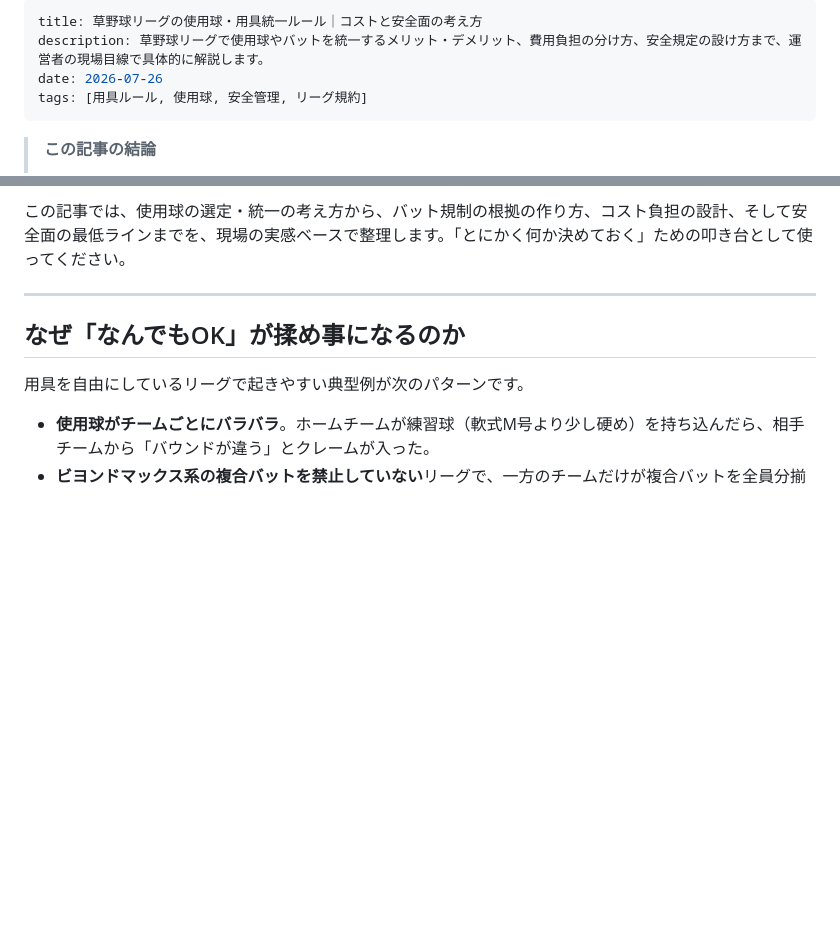
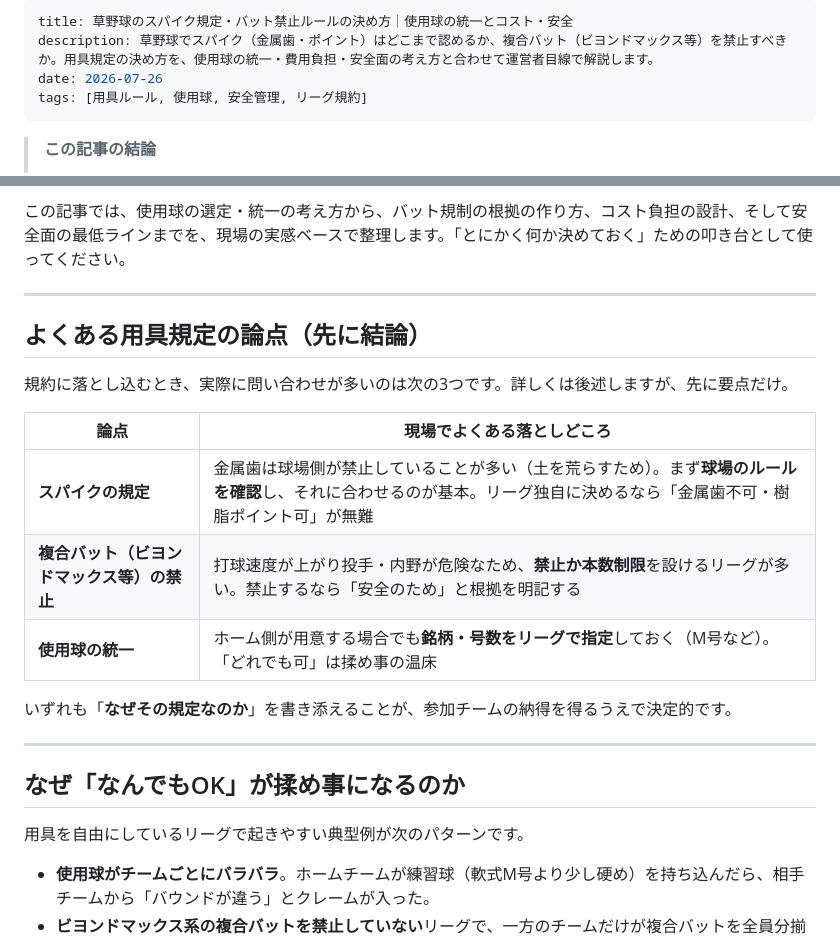
Before and after one commit to yohsuke1977/leaguru, a Markdown page: content/blog/equipment-unified-rules-ball-bat-safety-cost.md, 2 parts joined by grey strips. Rendered like a GitHub page; blank space fills up the shorter version.

```diff
--- a/content/blog/equipment-unified-rules-ball-bat-safety-cost.md
+++ b/content/blog/equipment-unified-rules-ball-bat-safety-cost.md
@@ -1,6 +1,6 @@
 ---
-title: 草野球リーグの使用球・用具統一ルール｜コストと安全面の考え方
-description: 草野球リーグで使用球やバットを統一するメリット・デメリット、費用負担の分け方、安全規定の設け方まで、運営者の現場目線で具体的に解説します。
+title: 草野球のスパイク規定・バット禁止ルールの決め方｜使用球の統一とコスト・安全
+description: 草野球でスパイク（金属歯・ポイント）はどこまで認めるか、複合バット（ビヨンドマックス等）を禁止すべきか。用具規定の決め方を、使用球の統一・費用負担・安全面の考え方と合わせて運営者目線で解説します。
 date: 2026-07-26
 tags: [用具ルール, 使用球, 安全管理, リーグ規約]
 ---
@@ -13,6 +13,20 @@ tags: [用具ルール, 使用球, 安全管理, リーグ規約]
 草野球リーグの規約を整備するとき、日程や順位決定の方式より後回しにされがちなのが「用具ルール」です。でも実際に運営を続けていくと、「相手チームのバットが怖い」「あのボール、硬さが違くない？」という声は意外なほど頻繁に出てきます。試合後のミーティングや幹事LINEで毎回こういう話が出るようになると、運営側の消耗が侮れなくなります。
 
 この記事では、使用球の選定・統一の考え方から、バット規制の根拠の作り方、コスト負担の設計、そして安全面の最低ラインまでを、現場の実感ベースで整理します。「とにかく何か決めておく」ための叩き台として使ってください。
+
+---
+
+## よくある用具規定の論点（先に結論）
+
+規約に落とし込むとき、実際に問い合わせが多いのは次の3つです。詳しくは後述しますが、先に要点だけ。
+
+| 論点 | 現場でよくある落としどころ |
+|---|---|
+| **スパイクの規定** | 金属歯は球場側が禁止していることが多い（土を荒らすため）。まず**球場のルールを確認**し、それに合わせるのが基本。リーグ独自に決めるなら「金属歯不可・樹脂ポイント可」が無難 |
+| **複合バット（ビヨンドマックス等）の禁止** | 打球速度が上がり投手・内野が危険なため、**禁止か本数制限**を設けるリーグが多い。禁止するなら「安全のため」と根拠を明記する |
+| **使用球の統一** | ホーム側が用意する場合でも**銘柄・号数をリーグで指定**しておく（M号など）。「どれでも可」は揉め事の温床 |
+
+いずれも「**なぜその規定なのか**」を書き添えることが、参加チームの納得を得るうえで決定的です。
 
 ---
 
```
Also changed, not shown: content/blog/rain-cancellation-decision-flow.md (+20 -2 lines), content/blog/standings-tiebreaker-rules-design.md (+23 -2 lines).
